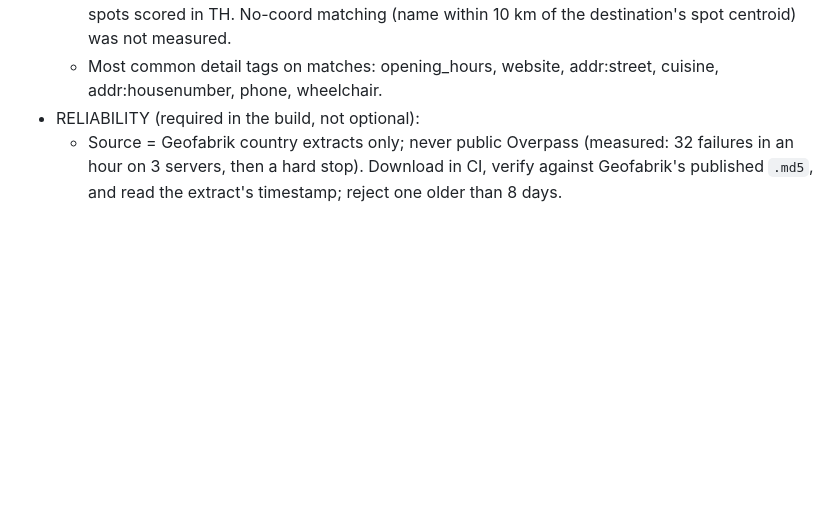
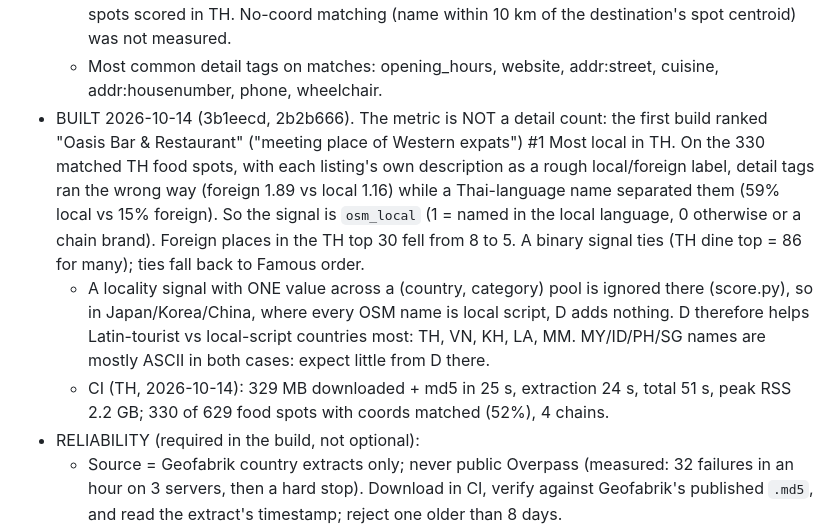
Before and after one commit to searchinginthedark/ulu-finder, a Markdown page: docs/handover-ulu-score.md, the part around the change. GitHub-like rendering; blank space fills up the shorter version.

Commit message:
docs: D built as osm_local, why the detail count was dropped, CI timing
Co-Authored-By: Claude Opus 5.5 <noreply@anthropic.com>

```diff
--- a/docs/handover-ulu-score.md
+++ b/docs/handover-ulu-score.md
@@ -135,6 +135,19 @@ fame is the thing we are trying not to over-reward.
     was not measured.
   - Most common detail tags on matches: opening_hours, website, addr:street, cuisine,
     addr:housenumber, phone, wheelchair.
+- BUILT 2026-10-14 (3b1eecd, 2b2b666). The metric is NOT a detail count: the first build ranked
+  "Oasis Bar & Restaurant" ("meeting place of Western expats") #1 Most local in TH. On the 330
+  matched TH food spots, with each listing's own description as a rough local/foreign label,
+  detail tags ran the wrong way (foreign 1.89 vs local 1.16) while a Thai-language name separated
+  them (59% local vs 15% foreign). So the signal is `osm_local` (1 = named in the local language,
+  0 otherwise or a chain brand). Foreign places in the TH top 30 fell from 8 to 5. A binary signal
+  ties (TH dine top = 86 for many); ties fall back to Famous order.
+  - A locality signal with ONE value across a (country, category) pool is ignored there
+    (score.py), so in Japan/Korea/China, where every OSM name is local script, D adds nothing.
+    D therefore helps Latin-tourist vs local-script countries most: TH, VN, KH, LA, MM.
+    MY/ID/PH/SG names are mostly ASCII in both cases: expect little from D there.
+  - CI (TH, 2026-10-14): 329 MB downloaded + md5 in 25 s, extraction 24 s, total 51 s, peak RSS
+    2.2 GB; 330 of 629 food spots with coords matched (52%), 4 chains.
 - RELIABILITY (required in the build, not optional):
   - Source = Geofabrik country extracts only; never public Overpass (measured: 32 failures in an
     hour on 3 servers, then a hard stop). Download in CI, verify against Geofabrik's published
```
